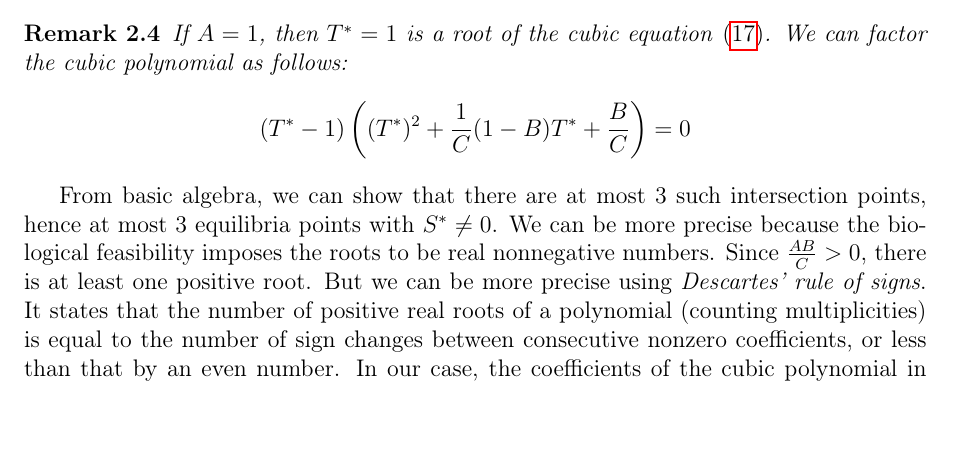
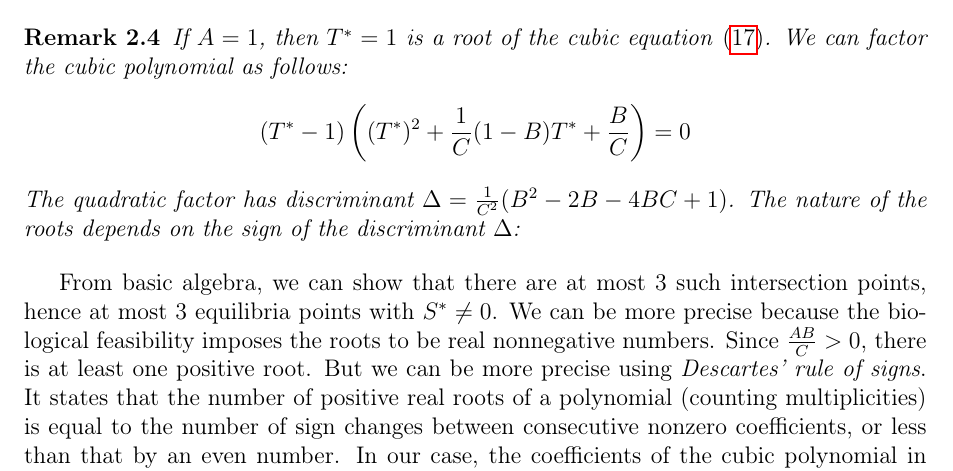
Before and after one commit to azerad/immunomath, a LaTeX document (arthritis_model_oliv.tex): part of page 6 of 12, cut so that both start at the same text, the shorter picture padded with empty space. Compiled offline with pdfLaTeX.

Commit message:
correction discriminant

```diff
--- a/arthritis_model_oliv.tex
+++ b/arthritis_model_oliv.tex
@@ -259,6 +259,8 @@ so that $A = 1$ and we recover the previous remark.
     If $A=1$, then $T^* = 1$ is a root of the cubic equation \eqref{eq:cubic_T}. We can factor the cubic polynomial as follows:
     \[(T^* - 1) \left( (T^*)^2 + \frac{1}{C} (1 - B)    T^* + \frac{B}{C} \right) = 0
     \]
+    The quadratic factor has discriminant $\Delta = \frac{1}{C^2} (B^2 - 2 B - 4 B C + 1)$.
+    The nature of the roots depends on the sign of the discriminant $\Delta$:
 \end{rem}
 
 From basic algebra, we can show that there are at most 3 such intersection points, hence at most 3 equilibria points with $S^* \neq 0$.
```
Also changed, not shown: arthritis_model_oliv.pdf.
